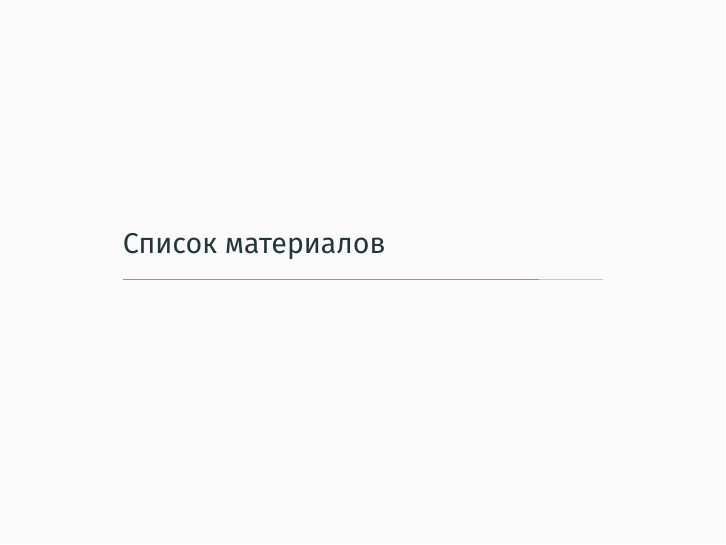
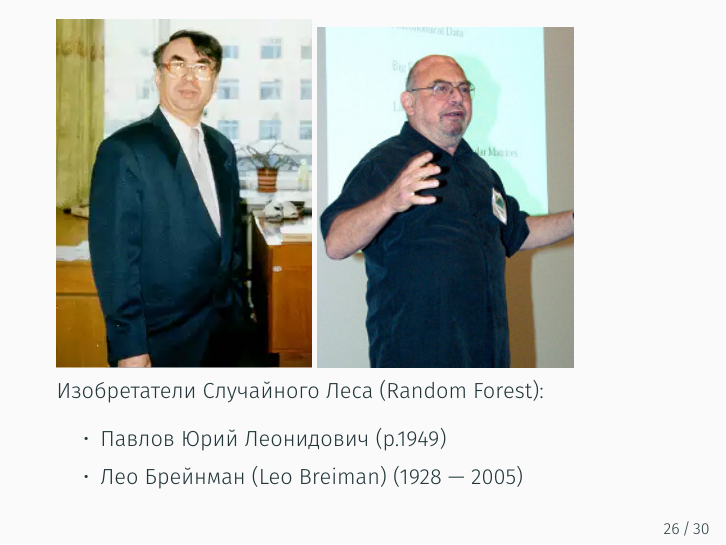
Before and after one commit to kib-courses/dsis, LaTeX slides (03_lecture/03_lecture.tex): page 31 of 36 before the commit and page 30 of 36 after it. Compiled offline with XeLaTeX.

Commit message:
готова третья (вторая часть второй) лекция

```diff
--- a/03_lecture/03_lecture.tex
+++ b/03_lecture/03_lecture.tex
@@ -441,7 +441,13 @@
 \section{Случайный Лес (Random Forest)}\label{section:random_forest}
 
 \begin{frame}
-
+	\includegraphics[width=4.5cm]{../pic/ylpavlov.png}
+	\includegraphics[width=4.5cm]{../pic/leo_breiman.png}
+	Изобретатели Случайного Леса (Random Forest):
+	\begin{itemize}
+		\item Павлов Юрий Леонидович (р.1949)
+		\item Лео Брейнман (Leo Breiman) (1928 — 2005)
+	\end{itemize}
 \end{frame}
 
 \section{Список материалов}
```
Also changed, not shown: pic/leo_breiman.png (added), pic/ylpavlov.png (added).
